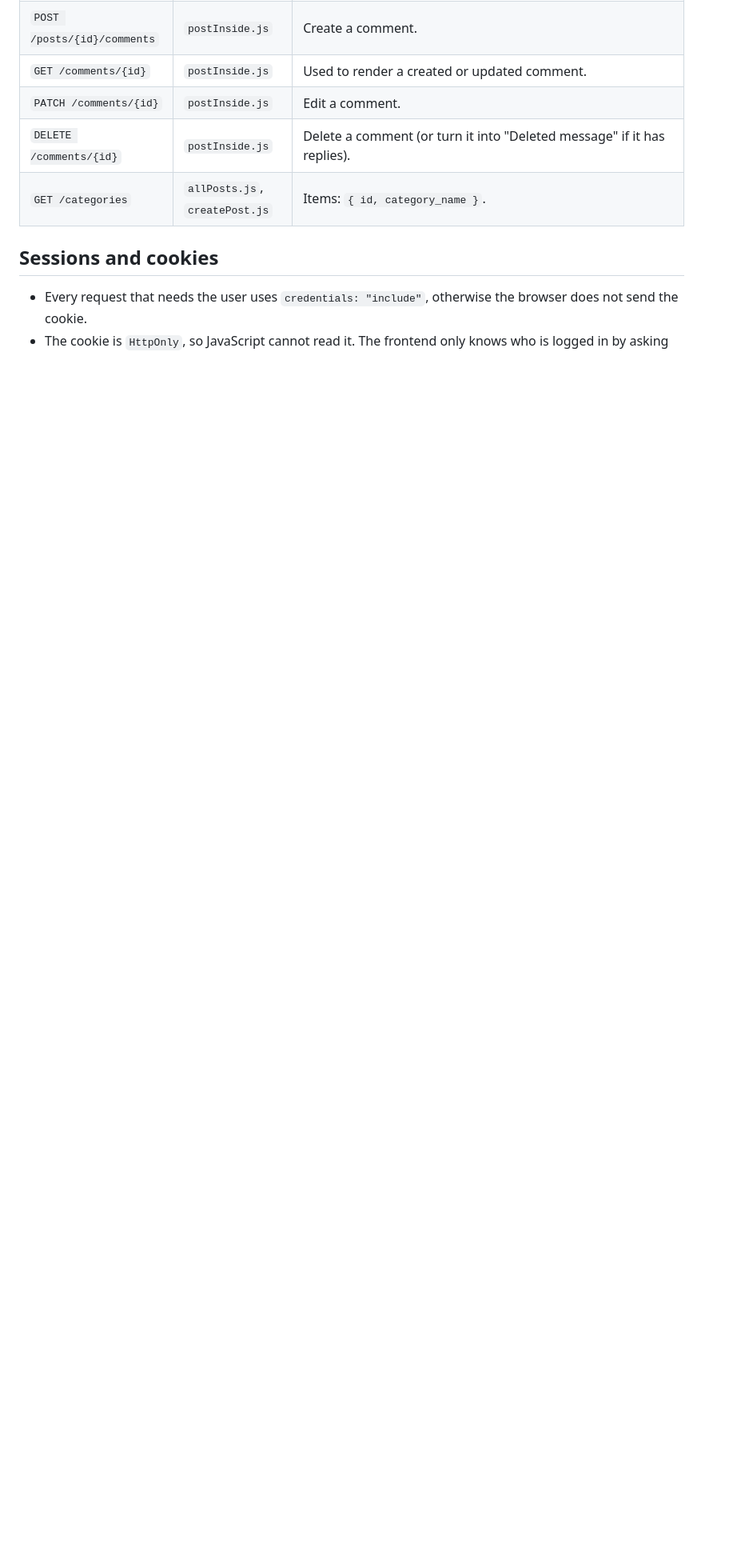
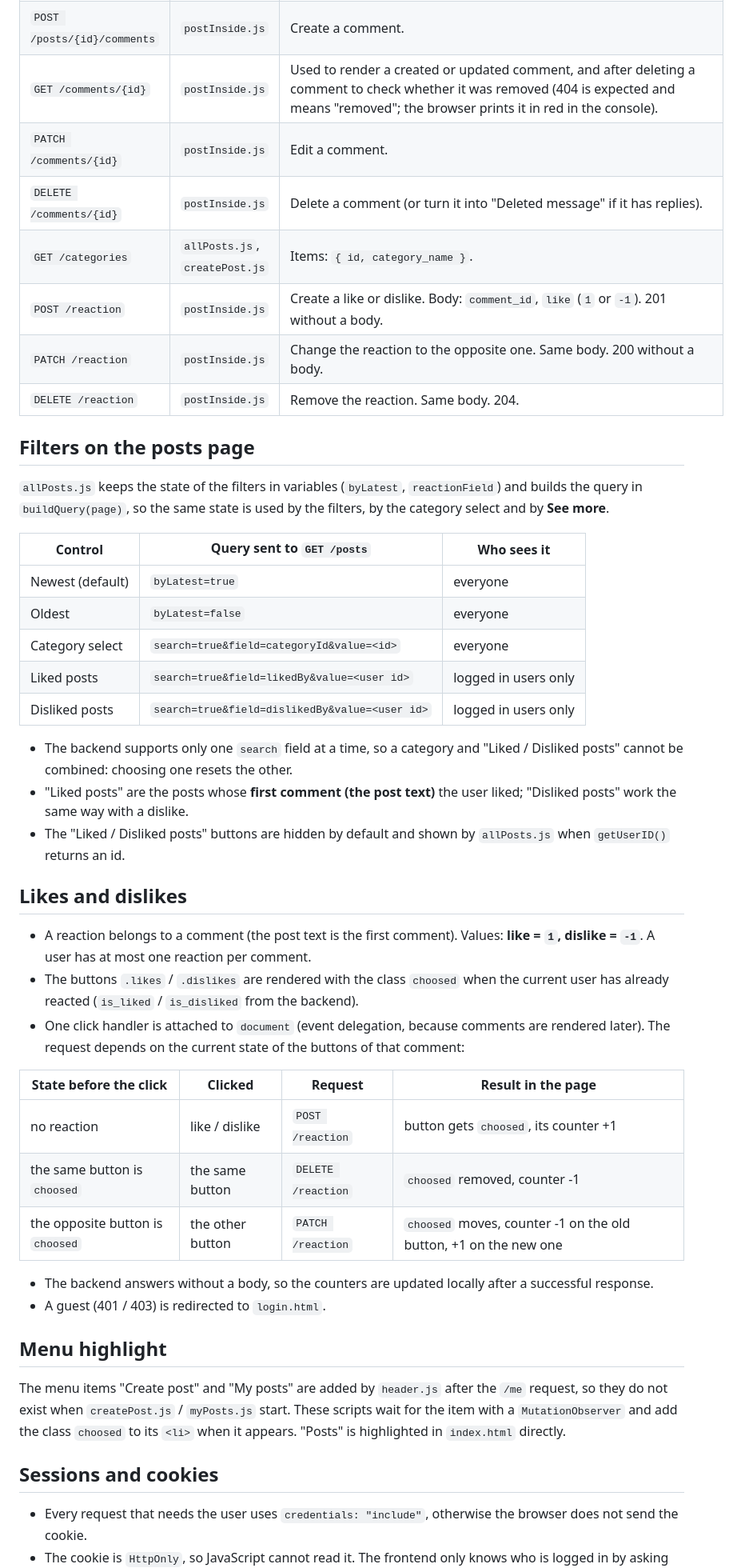
Before and after one commit to vsevolodsbondar/book-forum, a Markdown page: docs/frontend.md, the part around one of its changes. Shown at 80% size. Drawn GitHub-style; blank space fills up the shorter version.

Commit message:
docs for frontend and hot to start work

```diff
--- a/docs/frontend.md
+++ b/docs/frontend.md
@@ -64,10 +64,48 @@ frontend/
 | `POST /posts` | `createPost.js` | Body: `title`, `category_id`, `init_comment_text`. |
 | `DELETE /posts/{id}` | `postInside.js` | Only for the author. |
 | `POST /posts/{id}/comments` | `postInside.js` | Create a comment. |
-| `GET /comments/{id}` | `postInside.js` | Used to render a created or updated comment. |
+| `GET /comments/{id}` | `postInside.js` | Used to render a created or updated comment, and after deleting a comment to check whether it was removed (404 is expected and means "removed"; the browser prints it in red in the console). |
 | `PATCH /comments/{id}` | `postInside.js` | Edit a comment. |
 | `DELETE /comments/{id}` | `postInside.js` | Delete a comment (or turn it into "Deleted message" if it has replies). |
 | `GET /categories` | `allPosts.js`, `createPost.js` | Items: `{ id, category_name }`. |
+| `POST /reaction` | `postInside.js` | Create a like or dislike. Body: `comment_id`, `like` (`1` or `-1`). 201 without a body. |
+| `PATCH /reaction` | `postInside.js` | Change the reaction to the opposite one. Same body. 200 without a body. |
+| `DELETE /reaction` | `postInside.js` | Remove the reaction. Same body. 204. |
+
+## Filters on the posts page
+
+`allPosts.js` keeps the state of the filters in variables (`byLatest`, `reactionField`) and builds the query in `buildQuery(page)`, so the same state is used by the filters, by the category select and by **See more**.
+
+| Control | Query sent to `GET /posts` | Who sees it |
+|---|---|---|
+| Newest (default) | `byLatest=true` | everyone |
+| Oldest | `byLatest=false` | everyone |
+| Category select | `search=true&field=categoryId&value=<id>` | everyone |
+| Liked posts | `search=true&field=likedBy&value=<user id>` | logged in users only |
+| Disliked posts | `search=true&field=dislikedBy&value=<user id>` | logged in users only |
+
+* The backend supports only one `search` field at a time, so a category and "Liked / Disliked posts" cannot be combined: choosing one resets the other.
+* "Liked posts" are the posts whose **first comment (the post text)** the user liked; "Disliked posts" work the same way with a dislike.
+* The "Liked / Disliked posts" buttons are hidden by default and shown by `allPosts.js` when `getUserID()` returns an id.
+
+## Likes and dislikes
+
+* A reaction belongs to a comment (the post text is the first comment). Values: **like = `1`, dislike = `-1`**. A user has at most one reaction per comment.
+* The buttons `.likes` / `.dislikes` are rendered with the class `choosed` when the current user has already reacted (`is_liked` / `is_disliked` from the backend).
+* One click handler is attached to `document` (event delegation, because comments are rendered later). The request depends on the current state of the buttons of that comment:
+
+| State before the click | Clicked | Request | Result in the page |
+|---|---|---|---|
+| no reaction | like / dislike | `POST /reaction` | button gets `choosed`, its counter +1 |
+| the same button is `choosed` | the same button | `DELETE /reaction` | `choosed` removed, counter -1 |
+| the opposite button is `choosed` | the other button | `PATCH /reaction` | `choosed` moves, counter -1 on the old button, +1 on the new one |
+
+* The backend answers without a body, so the counters are updated locally after a successful response.
+* A guest (401 / 403) is redirected to `login.html`.
+
+## Menu highlight
+
+The menu items "Create post" and "My posts" are added by `header.js` after the `/me` request, so they do not exist when `createPost.js` / `myPosts.js` start. These scripts wait for the item with a `MutationObserver` and add the class `choosed` to its `<li>` when it appears. "Posts" is highlighted in `index.html` directly.
 
 ## Sessions and cookies
 
```
Also changed, not shown: other parts of docs/frontend.md (+17 -15 lines), docs/how_to_run.md (added, +127 -0 lines).
